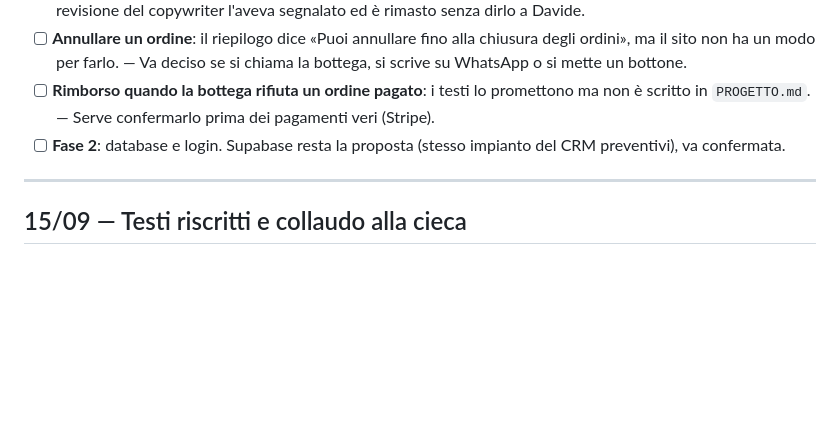
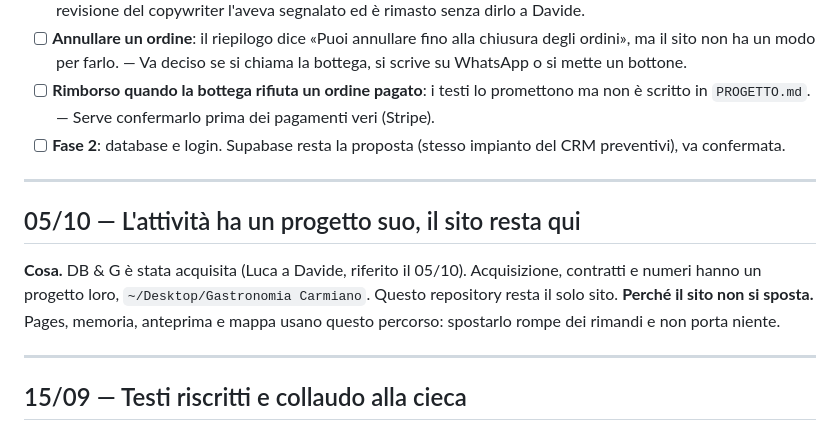
Before and after one commit to Liquo84/gastronomia-carmiano, a Markdown page: JOURNAL.md, the part around the change. Rendered like a GitHub page; blank space fills up the shorter version.

Commit message:
Diario: l'attività ha un progetto suo, qui resta il sito
Co-Authored-By: Claude Opus 5.5 <noreply@anthropic.com>

```diff
--- a/JOURNAL.md
+++ b/JOURNAL.md
@@ -39,6 +39,15 @@ finito: oggi non parte nessun messaggio e nessun rimborso.
 - [ ] **Annullare un ordine**: il riepilogo dice «Puoi annullare fino alla chiusura degli ordini», ma il sito non ha un modo per farlo. — Va deciso se si chiama la bottega, si scrive su WhatsApp o si mette un bottone.
 - [ ] **Rimborso quando la bottega rifiuta un ordine pagato**: i testi lo promettono ma non è scritto in `PROGETTO.md`. — Serve confermarlo prima dei pagamenti veri (Stripe).
 - [ ] **Fase 2**: database e login. Supabase resta la proposta (stesso impianto del CRM preventivi), va confermata.
+
+---
+
+## 05/10 — L'attività ha un progetto suo, il sito resta qui
+
+**Cosa.** DB & G è stata acquisita (Luca a Davide, riferito il 05/10). Acquisizione, contratti e numeri hanno
+un progetto loro, `~/Desktop/Gastronomia Carmiano`. Questo repository resta il solo sito.
+**Perché il sito non si sposta.** Pages, memoria, anteprima e mappa usano questo percorso: spostarlo rompe dei
+rimandi e non porta niente.
 
 ---
 
```
Also changed, not shown: CLAUDE.md (+2 -1 lines).
